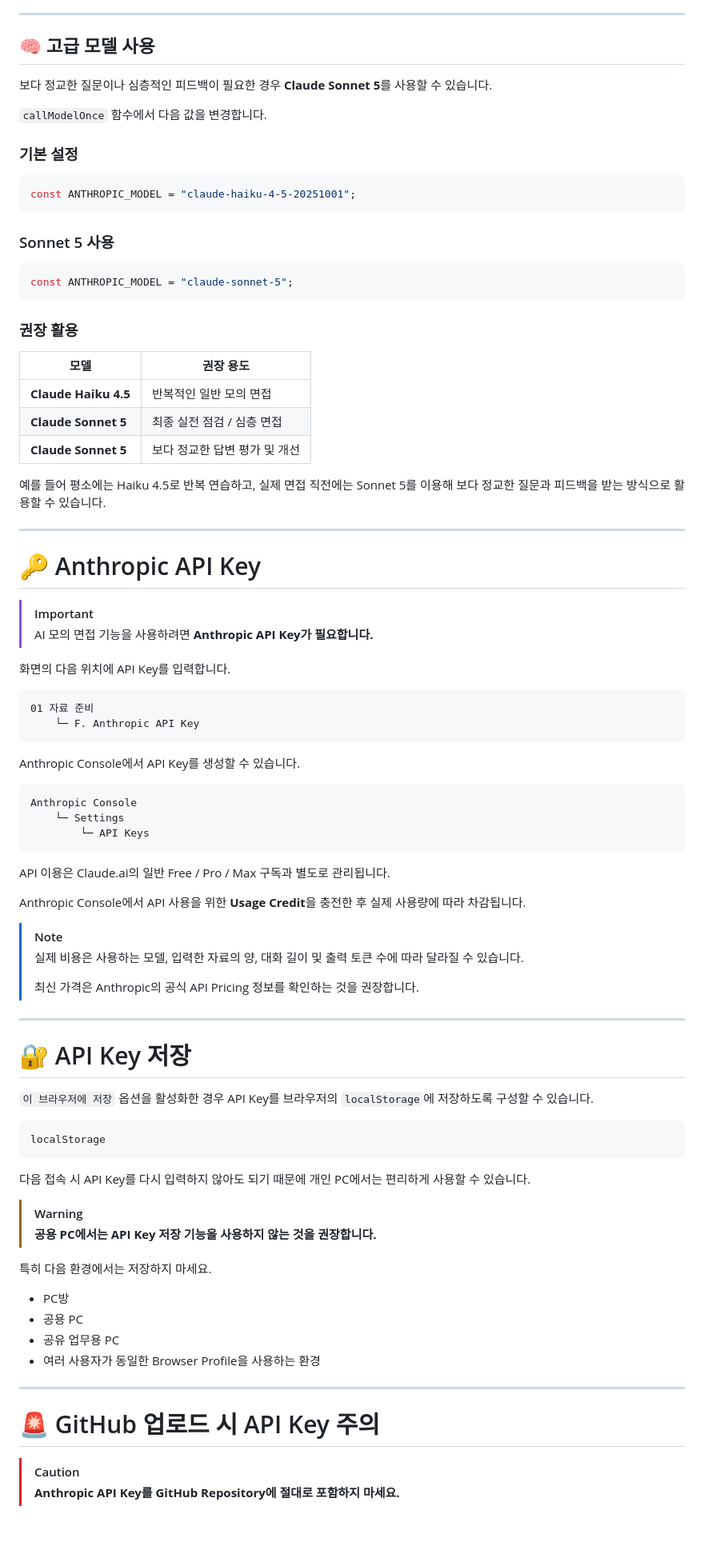
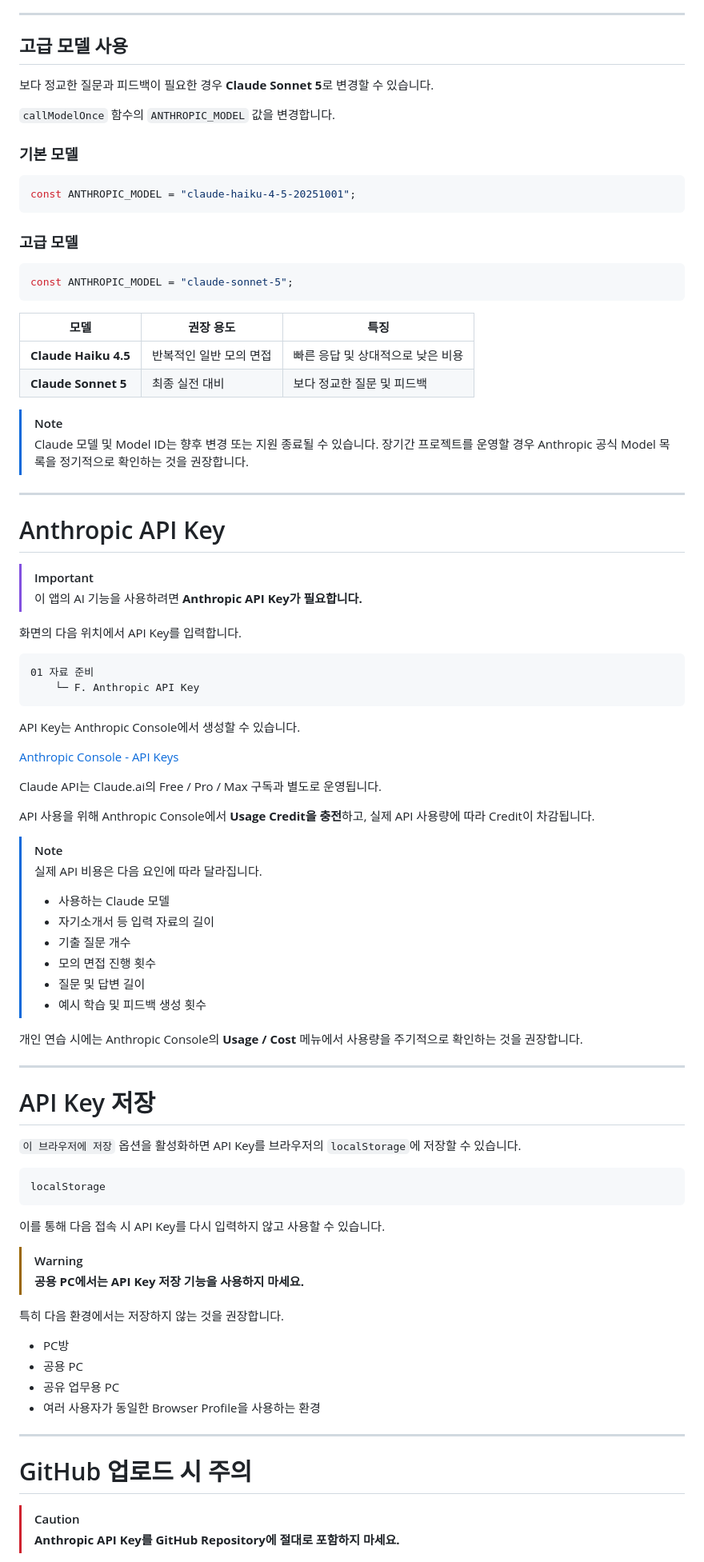
Before and after one commit to Aasalia0925/promotion-interview-agent, a Markdown page: README.md, the part around one of its changes. Shown at 80% size. Drawn GitHub-style; blank space fills up the shorter version.

````diff
--- a/README.md
+++ b/README.md
@@ -164,81 +273,83 @@ Claude Haiku 4.5를 기본 모델로 사용하는 목적은 모의 면접에 필
 
 ---
 
-## 🧠 고급 모델 사용
+## 고급 모델 사용
 
-보다 정교한 질문이나 심층적인 피드백이 필요한 경우 **Claude Sonnet 5**를 사용할 수 있습니다.
+보다 정교한 질문과 피드백이 필요한 경우 **Claude Sonnet 5**로 변경할 수 있습니다.
 
-`callModelOnce` 함수에서 다음 값을 변경합니다.
+`callModelOnce` 함수의 `ANTHROPIC_MODEL` 값을 변경합니다.
 
-### 기본 설정
+### 기본 모델
 
 ```javascript
 const ANTHROPIC_MODEL = "claude-haiku-4-5-20251001";
 ```
 
-### Sonnet 5 사용
+### 고급 모델
 
 ```javascript
 const ANTHROPIC_MODEL = "claude-sonnet-5";
 ```
 
-### 권장 활용
+| 모델                   | 권장 용도         | 특징                  |
+| -------------------- | ------------- | ------------------- |
+| **Claude Haiku 4.5** | 반복적인 일반 모의 면접 | 빠른 응답 및 상대적으로 낮은 비용 |
+| **Claude Sonnet 5**  | 최종 실전 대비      | 보다 정교한 질문 및 피드백     |
 
-| 모델                   | 권장 용도             |
-| -------------------- | ----------------- |
-| **Claude Haiku 4.5** | 반복적인 일반 모의 면접     |
-| **Claude Sonnet 5**  | 최종 실전 점검 / 심층 면접  |
-| **Claude Sonnet 5**  | 보다 정교한 답변 평가 및 개선 |
-
-예를 들어 평소에는 Haiku 4.5로 반복 연습하고, 실제 면접 직전에는 Sonnet 5를 이용해 보다 정교한 질문과 피드백을 받는 방식으로 활용할 수 있습니다.
+> [!NOTE]
+> Claude 모델 및 Model ID는 향후 변경 또는 지원 종료될 수 있습니다.
+> 장기간 프로젝트를 운영할 경우 Anthropic 공식 Model 목록을 정기적으로 확인하는 것을 권장합니다.
 
 ---
 
-# 🔑 Anthropic API Key
+# Anthropic API Key
 
 > [!IMPORTANT]
-> AI 모의 면접 기능을 사용하려면 **Anthropic API Key가 필요합니다.**
+> 이 앱의 AI 기능을 사용하려면 **Anthropic API Key가 필요합니다.**
 
-화면의 다음 위치에 API Key를 입력합니다.
+화면의 다음 위치에서 API Key를 입력합니다.
 
 ```text
 01 자료 준비
     └─ F. Anthropic API Key
 ```
 
-Anthropic Console에서 API Key를 생성할 수 있습니다.
+API Key는 Anthropic Console에서 생성할 수 있습니다.
 
-```text
-Anthropic Console
-    └─ Settings
-        └─ API Keys
-```
+[Anthropic Console - API Keys](https://console.anthropic.com/settings/keys)
 
-API 이용은 Claude.ai의 일반 Free / Pro / Max 구독과 별도로 관리됩니다.
+Claude API는 Claude.ai의 Free / Pro / Max 구독과 별도로 운영됩니다.
 
-Anthropic Console에서 API 사용을 위한 **Usage Credit**을 충전한 후 실제 사용량에 따라 차감됩니다.
+API 사용을 위해 Anthropic Console에서 **Usage Credit을 충전**하고, 실제 API 사용량에 따라 Credit이 차감됩니다.
 
 > [!NOTE]
-> 실제 비용은 사용하는 모델, 입력한 자료의 양, 대화 길이 및 출력 토큰 수에 따라 달라질 수 있습니다.
+> 실제 API 비용은 다음 요인에 따라 달라집니다.
 >
-> 최신 가격은 Anthropic의 공식 API Pricing 정보를 확인하는 것을 권장합니다.
+> * 사용하는 Claude 모델
+> * 자기소개서 등 입력 자료의 길이
+> * 기출 질문 개수
+> * 모의 면접 진행 횟수
+> * 질문 및 답변 길이
+> * 예시 학습 및 피드백 생성 횟수
+
+개인 연습 시에는 Anthropic Console의 **Usage / Cost** 메뉴에서 사용량을 주기적으로 확인하는 것을 권장합니다.
 
 ---
 
-# 🔐 API Key 저장
+# API Key 저장
 
-`이 브라우저에 저장` 옵션을 활성화한 경우 API Key를 브라우저의 `localStorage`에 저장하도록 구성할 수 있습니다.
+`이 브라우저에 저장` 옵션을 활성화하면 API Key를 브라우저의 `localStorage`에 저장할 수 있습니다.
 
 ```javascript
 localStorage
 ```
 
-다음 접속 시 API Key를 다시 입력하지 않아도 되기 때문에 개인 PC에서는 편리하게 사용할 수 있습니다.
+이를 통해 다음 접속 시 API Key를 다시 입력하지 않고 사용할 수 있습니다.
 
 > [!WARNING]
-> **공용 PC에서는 API Key 저장 기능을 사용하지 않는 것을 권장합니다.**
+> **공용 PC에서는 API Key 저장 기능을 사용하지 마세요.**
 
-특히 다음 환경에서는 저장하지 마세요.
+특히 다음 환경에서는 저장하지 않는 것을 권장합니다.
 
 * PC방
 * 공용 PC
@@ -247,7 +358,7 @@ localStorage
 
 ---
 
-# 🚨 GitHub 업로드 시 API Key 주의
+# GitHub 업로드 시 주의
 
 > [!CAUTION]
 > **Anthropic API Key를 GitHub Repository에 절대로 포함하지 마세요.**
````
Also changed, not shown: other parts of README.md (+339 -238 lines).
